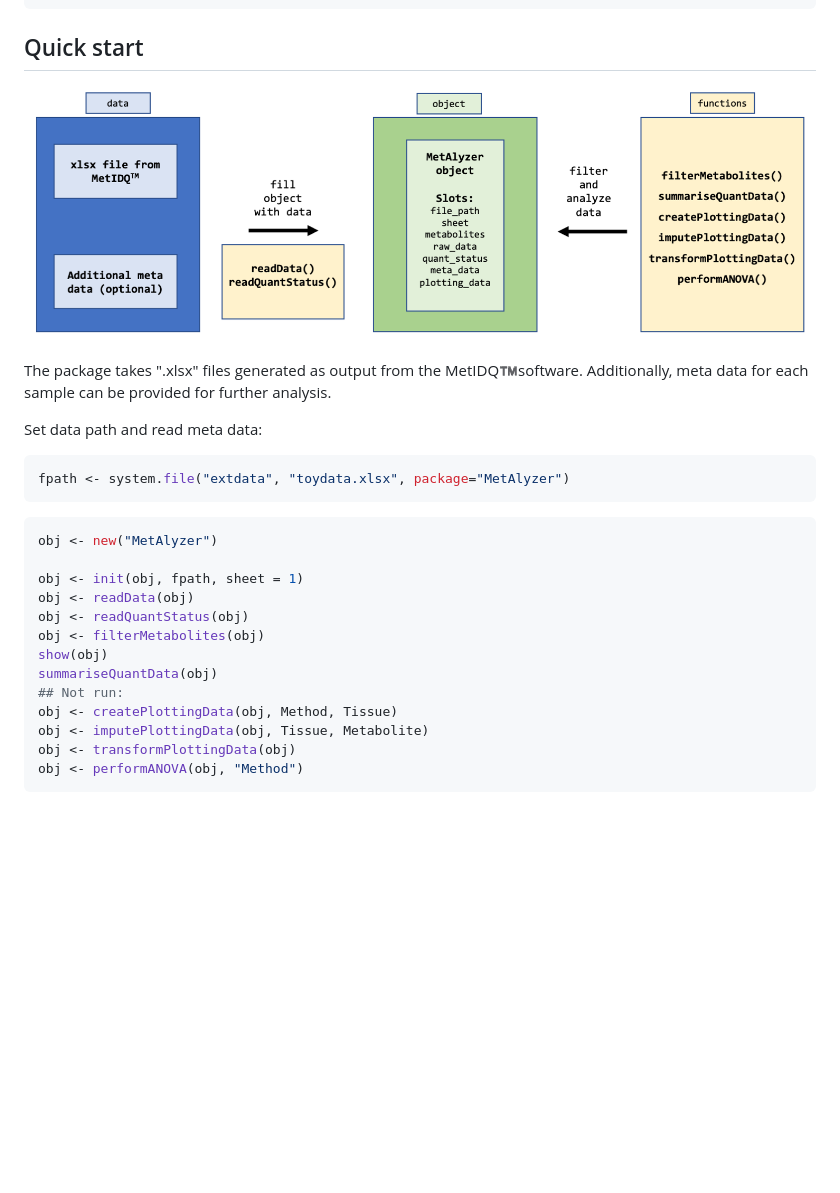
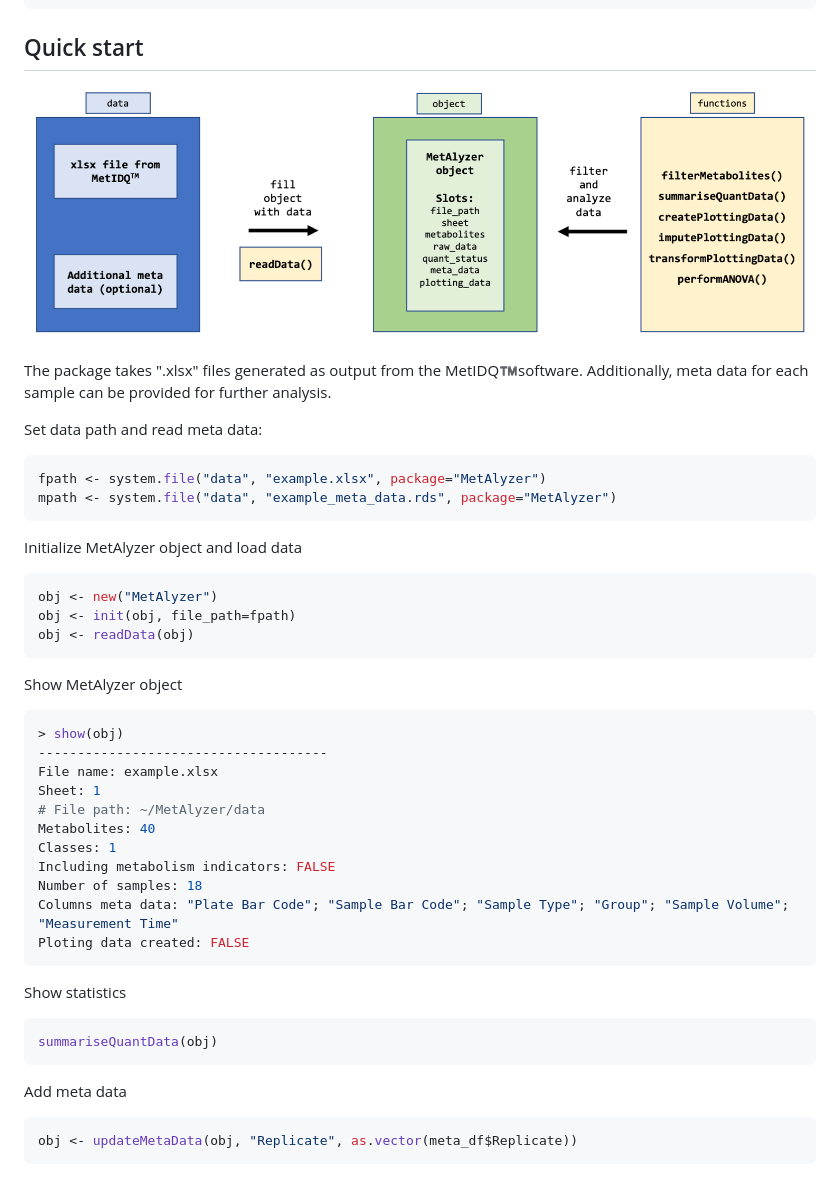
Before and after one commit to nilsmechtel/MetAlyzer, a Markdown page: README.md, the part around the change. Drawn GitHub-style; pictures changed too: vignettes/MetAlyzer_overview.png; blank space fills up the shorter version.

````diff
--- a/README.md
+++ b/README.md
@@ -21,21 +21,38 @@ The package takes ".xlsx" files generated as output from the MetIDQ:tm:software.
 
 Set data path and read meta data:
 ```r
-fpath <- system.file("extdata", "toydata.xlsx", package="MetAlyzer")
+fpath <- system.file("data", "example.xlsx", package="MetAlyzer")
+mpath <- system.file("data", "example_meta_data.rds", package="MetAlyzer")
 ```
 
+Initialize MetAlyzer object and load data
 ```r
 obj <- new("MetAlyzer")
+obj <- init(obj, file_path=fpath)
+obj <- readData(obj)
+```
 
-obj <- init(obj, fpath, sheet = 1)
-obj <- readData(obj)
-obj <- readQuantStatus(obj)
-obj <- filterMetabolites(obj)
-show(obj)
+Show MetAlyzer object
+```r
+> show(obj)
+-------------------------------------
+File name: example.xlsx
+Sheet: 1
+# File path: ~/MetAlyzer/data
+Metabolites: 40
+Classes: 1
+Including metabolism indicators: FALSE
+Number of samples: 18
+Columns meta data: "Plate Bar Code"; "Sample Bar Code"; "Sample Type"; "Group"; "Sample Volume"; "Measurement Time"
+Ploting data created: FALSE
+```
+
+Show statistics
+```r
 summariseQuantData(obj)
-## Not run:
-obj <- createPlottingData(obj, Method, Tissue)
-obj <- imputePlottingData(obj, Tissue, Metabolite)
-obj <- transformPlottingData(obj)
-obj <- performANOVA(obj, "Method")
 ```
+
+Add meta data
+```r
+obj <- updateMetaData(obj, "Replicate", as.vector(meta_df$Replicate))
+```
````
Also changed, not shown: 1 other file.
